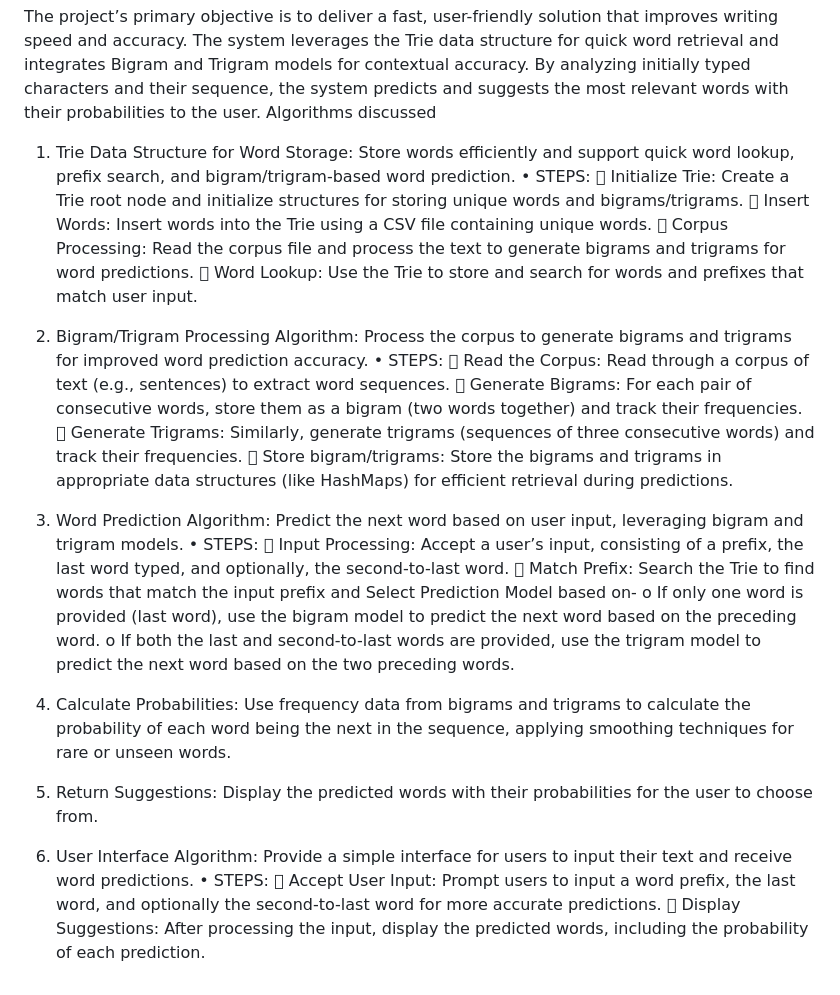
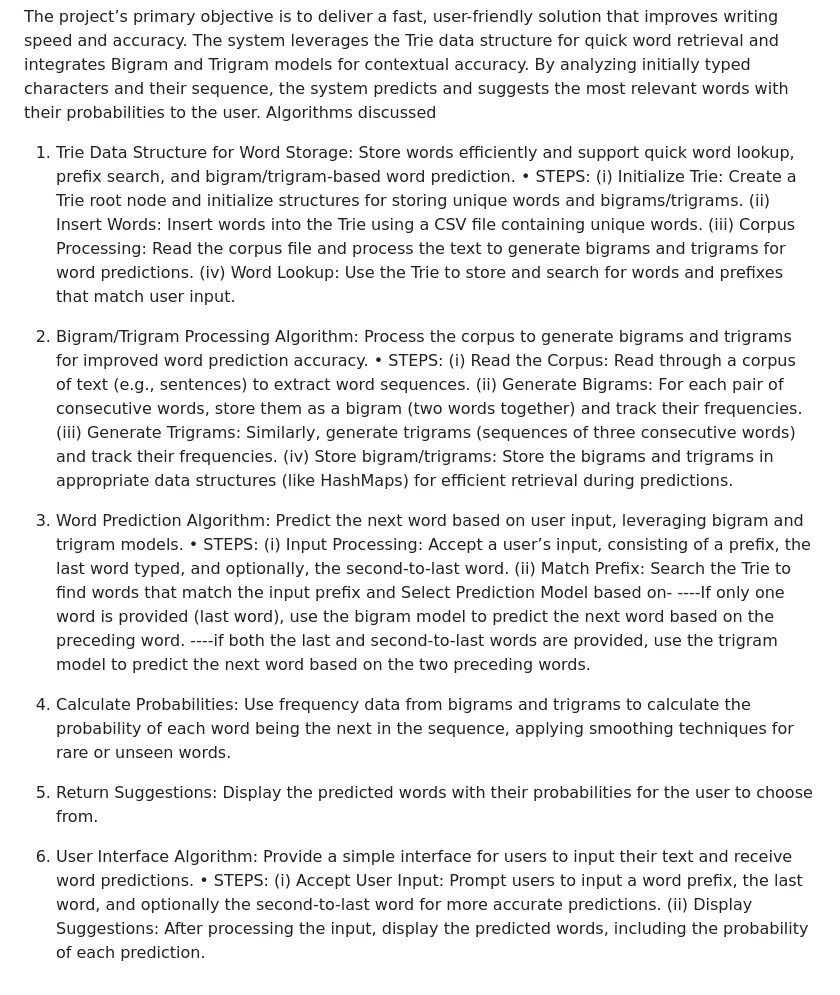
Before and after one commit to Yash240-tech/Word-Recommendation-System, a Markdown page: README.md, the part around the change. Drawn GitHub-style.

```diff
--- a/README.md
+++ b/README.md
@@ -7,24 +7,24 @@ Algorithms discussed
 
 1.	Trie Data Structure for Word Storage: Store words efficiently and support quick word lookup, prefix search, and bigram/trigram-based word prediction.
 •	STEPS:
-	Initialize Trie: Create a Trie root node and initialize structures for storing unique words and bigrams/trigrams.
-	Insert Words: Insert words into the Trie using a CSV file containing unique words.
-	Corpus Processing: Read the corpus file and process the text to generate bigrams and trigrams for word predictions.
-	Word Lookup: Use the Trie to store and search for words and prefixes that match user input.
+(i) Initialize Trie: Create a Trie root node and initialize structures for storing unique words and bigrams/trigrams.
+(ii) Insert Words: Insert words into the Trie using a CSV file containing unique words.
+(iii) Corpus Processing: Read the corpus file and process the text to generate bigrams and trigrams for word predictions.
+(iv) Word Lookup: Use the Trie to store and search for words and prefixes that match user input.
 
 2.	Bigram/Trigram Processing Algorithm: Process the corpus to generate bigrams and trigrams for improved word prediction accuracy.
 •	STEPS:
-	Read the Corpus: Read through a corpus of text (e.g., sentences) to extract word sequences.
-	Generate Bigrams: For each pair of consecutive words, store them as a bigram (two words together) and track their frequencies.
-	Generate Trigrams: Similarly, generate trigrams (sequences of three consecutive words) and track their frequencies.
-	Store bigram/trigrams: Store the bigrams and trigrams in appropriate data structures (like HashMaps) for efficient retrieval during predictions.
+(i) Read the Corpus: Read through a corpus of text (e.g., sentences) to extract word sequences.
+(ii) Generate Bigrams: For each pair of consecutive words, store them as a bigram (two words together) and track their frequencies.
+(iii) Generate Trigrams: Similarly, generate trigrams (sequences of three consecutive words) and track their frequencies.
+(iv) Store bigram/trigrams: Store the bigrams and trigrams in appropriate data structures (like HashMaps) for efficient retrieval during predictions.
 
 3.	Word Prediction Algorithm: Predict the next word based on user input, leveraging bigram and trigram models.
 •	STEPS:
-	Input Processing: Accept a user’s input, consisting of a prefix, the last word typed, and optionally, the second-to-last word.
-	Match Prefix: Search the Trie to find words that match the input prefix and Select Prediction Model based on-
-o	If only one word is provided (last word), use the bigram model to predict the next word based on the preceding word.
-o	If both the last and second-to-last words are provided, use the trigram model to predict the next word based on the two preceding words.
+(i) Input Processing: Accept a user’s input, consisting of a prefix, the last word typed, and optionally, the second-to-last word.
+(ii) Match Prefix: Search the Trie to find words that match the input prefix and Select Prediction Model based on-
+----If only one word is provided (last word), use the bigram model to predict the next word based on the preceding word.
+----if both the last and second-to-last words are provided, use the trigram model to predict the next word based on the two preceding words.
 
 4.	Calculate Probabilities: Use frequency data from bigrams and trigrams to calculate the probability of each word being the next in the sequence, applying smoothing techniques for rare or unseen words.
 
@@ -32,5 +32,5 @@ o	If both the last and second-to-last words are provided, use the trigram model
 
 6.	User Interface Algorithm: Provide a simple interface for users to input their text and receive word predictions.
 •	STEPS:
-	Accept User Input: Prompt users to input a word prefix, the last word, and optionally the second-to-last word for more accurate predictions.
-	Display Suggestions: After processing the input, display the predicted words, including the probability of each prediction.
+(i) Accept User Input: Prompt users to input a word prefix, the last word, and optionally the second-to-last word for more accurate predictions.
+(ii) Display Suggestions: After processing the input, display the predicted words, including the probability of each prediction.
```
